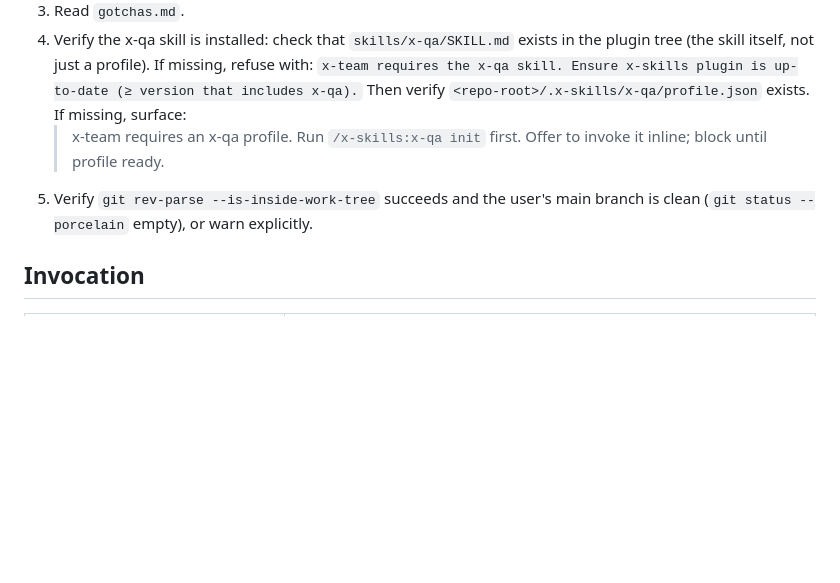
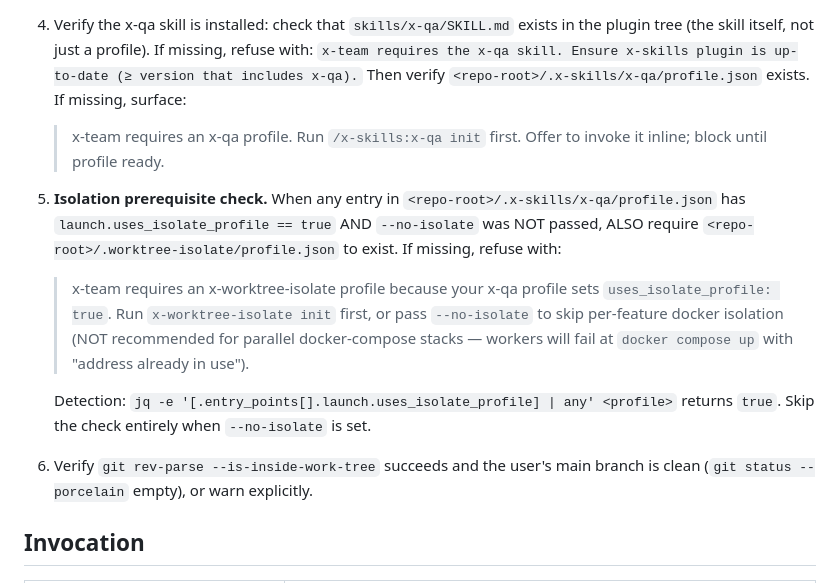
Before and after one commit to quangtran88/x-skills, a Markdown page: skills/x-team/SKILL.md, the part around the change. Rendered like a GitHub page; blank space fills up the shorter version.

Commit message:
fix(x-team): require isolate profile when x-qa entries use it
- SKILL.md bootstrap step 5: when any x-qa entry has uses_isolate_profile=true
  and --no-isolate was not passed, also require .worktree-isolate/profile.json.
  Without this gate, x-team would happily spawn N parallel workers with
  ISOLATE_APPLIED=skipped (apply.sh silent-exits when no profile exists),
  workers would collide on docker ports, and users had no discoverable
  failure path beyond gotchas.md.
- gotchas.md #11: correct misleading claim that workers "serialise" on port
  collision. Docker compose fails fast with bind: address already in use; it
  does not serialise. Worse, when only container_name collides but ports come
  from env, parallel up commands silently share the parent-dir-derived
  project and both workers test against worker-1's stack.

```diff
--- a/skills/x-team/SKILL.md
+++ b/skills/x-team/SKILL.md
@@ -16,7 +16,11 @@ Before any phase:
 4. Verify the x-qa skill is installed: check that `skills/x-qa/SKILL.md` exists in the plugin tree (the skill itself, not just a profile). If missing, refuse with: `x-team requires the x-qa skill. Ensure x-skills plugin is up-to-date (≥ version that includes x-qa).` Then verify `<repo-root>/.x-skills/x-qa/profile.json` exists. If missing, surface:
    > x-team requires an x-qa profile. Run `/x-skills:x-qa init` first.
    Offer to invoke it inline; block until profile ready.
-5. Verify `git rev-parse --is-inside-work-tree` succeeds and the user's main branch is clean (`git status --porcelain` empty), or warn explicitly.
+5. **Isolation prerequisite check.** When any entry in `<repo-root>/.x-skills/x-qa/profile.json` has `launch.uses_isolate_profile == true` AND `--no-isolate` was NOT passed, ALSO require `<repo-root>/.worktree-isolate/profile.json` to exist. If missing, refuse with:
+   > x-team requires an x-worktree-isolate profile because your x-qa profile sets `uses_isolate_profile: true`. Run `x-worktree-isolate init` first, or pass `--no-isolate` to skip per-feature docker isolation (NOT recommended for parallel docker-compose stacks — workers will fail at `docker compose up` with "address already in use").
+
+   Detection: `jq -e '[.entry_points[].launch.uses_isolate_profile] | any' <profile>` returns `true`. Skip the check entirely when `--no-isolate` is set.
+6. Verify `git rev-parse --is-inside-work-tree` succeeds and the user's main branch is clean (`git status --porcelain` empty), or warn explicitly.
 
 ## Invocation
 
```
Also changed, not shown: skills/x-team/gotchas.md (+1 -1 lines).
